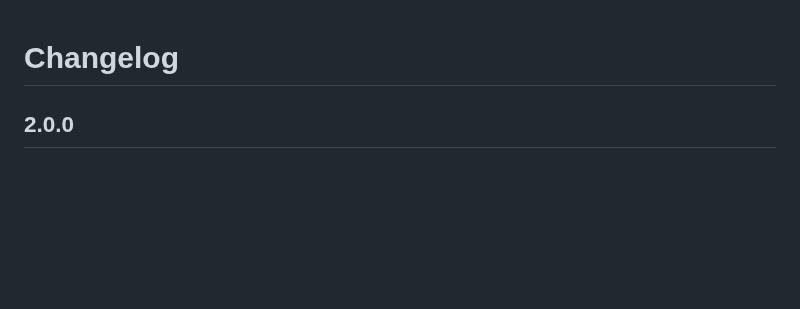
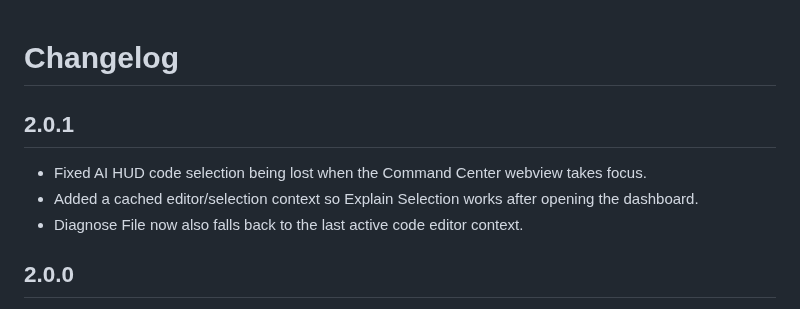
Before and after one commit to gitwithmasum/VS-Code-Command-Center, a Markdown page: CHANGELOG.md, the part around the change. GitHub-like rendering; blank space fills up the shorter version.

Commit message:
docs: add v2.0.1 AI HUD selection fix

```diff
--- a/CHANGELOG.md
+++ b/CHANGELOG.md
@@ -1,4 +1,10 @@
 # Changelog
+
+## 2.0.1
+
+- Fixed AI HUD code selection being lost when the Command Center webview takes focus.
+- Added a cached editor/selection context so Explain Selection works after opening the dashboard.
+- Diagnose File now also falls back to the last active code editor context.
 
 ## 2.0.0
 
```
